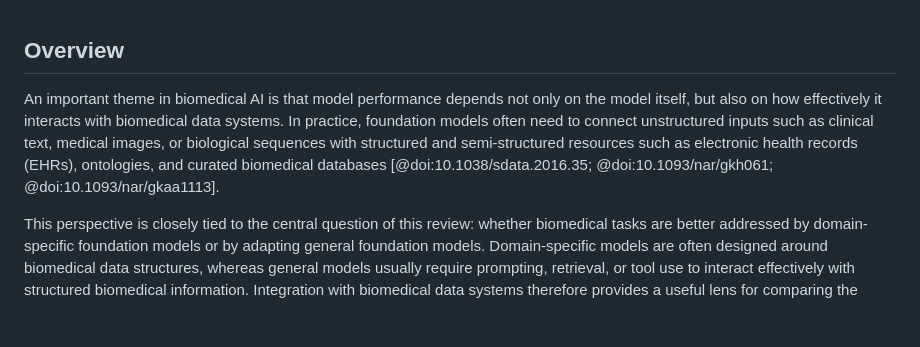
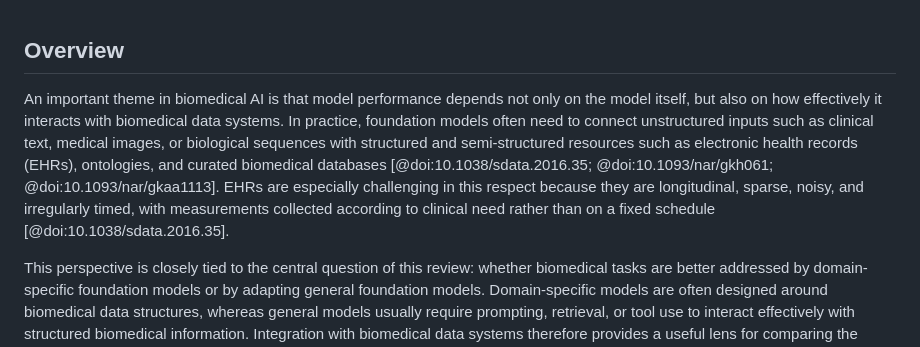
Before and after one commit to AdaptInfer/fm-survey, a Markdown page: content/05.integrating.md, the part around the change. Drawn GitHub-style; blank space fills up the shorter version.

Commit message:
modify the discriptiton of EHR to make it more concise and precise
Expanded on the challenges of integrating EHRs with foundation models, highlighting their longitudinal, sparse, noisy, and irregularly timed nature.

```diff
--- a/content/05.integrating.md
+++ b/content/05.integrating.md
@@ -1,5 +1,5 @@
 ## Overview
-An important theme in biomedical AI is that model performance depends not only on the model itself, but also on how effectively it interacts with biomedical data systems. In practice, foundation models often need to connect unstructured inputs such as clinical text, medical images, or biological sequences with structured and semi-structured resources such as electronic health records (EHRs), ontologies, and curated biomedical databases [@doi:10.1038/sdata.2016.35; @doi:10.1093/nar/gkh061; @doi:10.1093/nar/gkaa1113].
+An important theme in biomedical AI is that model performance depends not only on the model itself, but also on how effectively it interacts with biomedical data systems. In practice, foundation models often need to connect unstructured inputs such as clinical text, medical images, or biological sequences with structured and semi-structured resources such as electronic health records (EHRs), ontologies, and curated biomedical databases [@doi:10.1038/sdata.2016.35; @doi:10.1093/nar/gkh061; @doi:10.1093/nar/gkaa1113]. EHRs are especially challenging in this respect because they are longitudinal, sparse, noisy, and irregularly timed, with measurements collected according to clinical need rather than on a fixed schedule [@doi:10.1038/sdata.2016.35].
 
 This perspective is closely tied to the central question of this review: whether biomedical tasks are better addressed by domain-specific foundation models or by adapting general foundation models. Domain-specific models are often designed around biomedical data structures, whereas general models usually require prompting, retrieval, or tool use to interact effectively with structured biomedical information. Integration with biomedical data systems therefore provides a useful lens for comparing the strengths and limitations of these two approaches [@doi:10.1093/jamia/ocae074; @doi:10.1093/jamia/ocae202].
 
```
